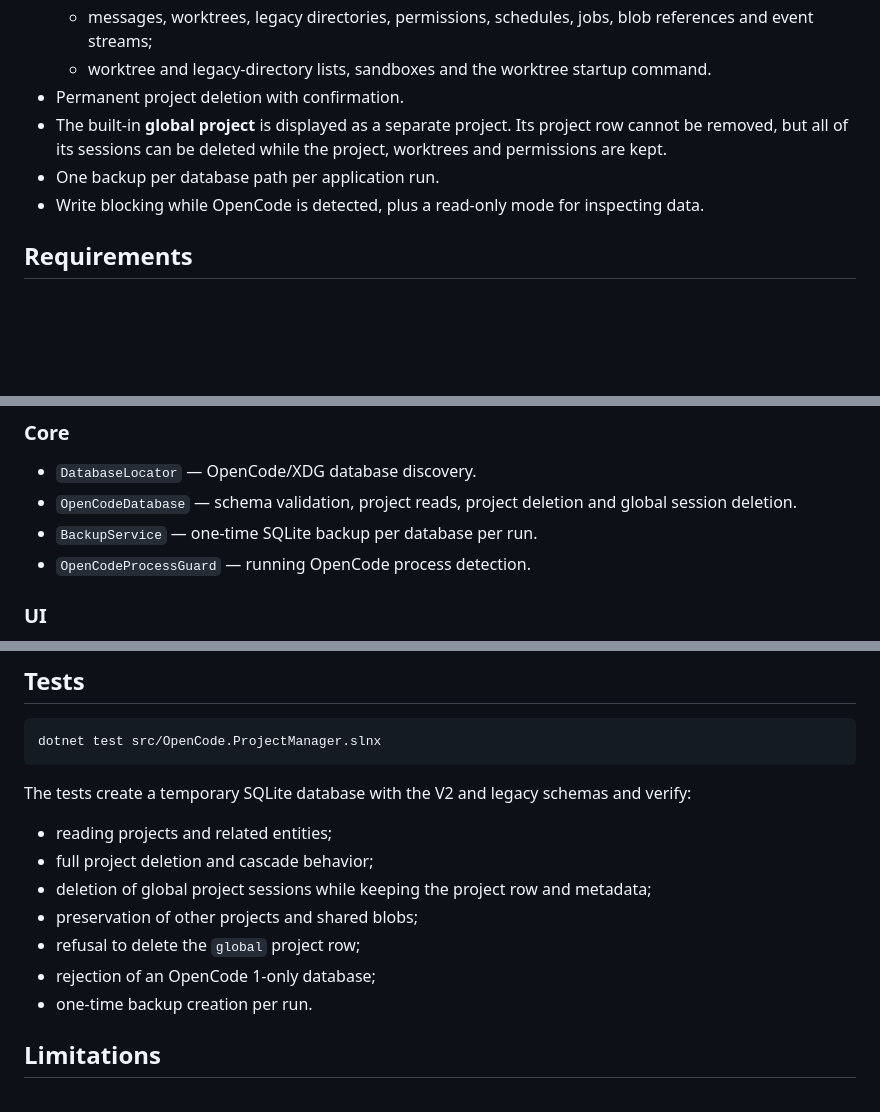
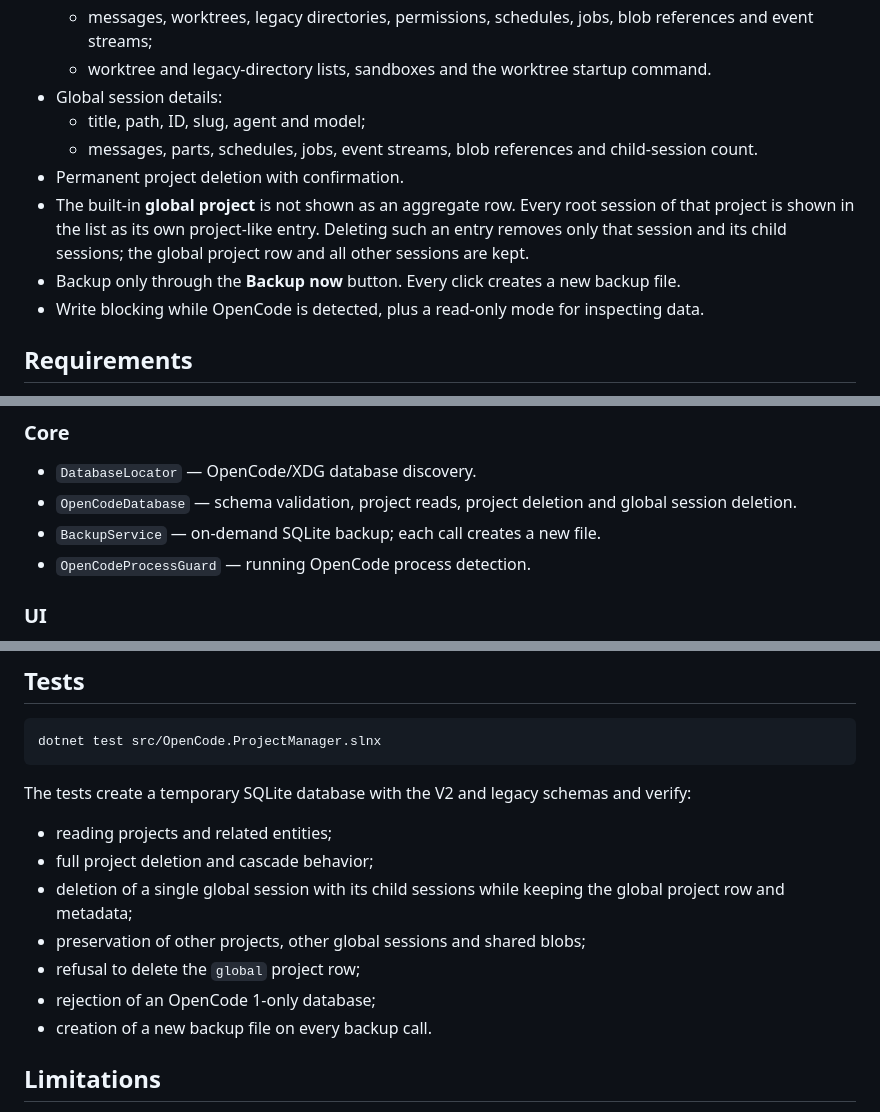
Before and after one commit to Detrav/OpenCode.ProjectManager, a Markdown page: README.md, 3 parts joined by grey strips. GitHub-like rendering; blank space fills up the shorter version.

```diff
--- a/README.md
+++ b/README.md
@@ -22,9 +24,12 @@ The app works directly with `opencode.db`, validates the schema before showing d
   - V2 and legacy session counts;
   - messages, worktrees, legacy directories, permissions, schedules, jobs, blob references and event streams;
   - worktree and legacy-directory lists, sandboxes and the worktree startup command.
+- Global session details:
+  - title, path, ID, slug, agent and model;
+  - messages, parts, schedules, jobs, event streams, blob references and child-session count.
 - Permanent project deletion with confirmation.
-- The built-in **global project** is displayed as a separate project. Its project row cannot be removed, but all of its sessions can be deleted while the project, worktrees and permissions are kept.
-- One backup per database path per application run.
+- The built-in **global project** is not shown as an aggregate row. Every root session of that project is shown in the list as its own project-like entry. Deleting such an entry removes only that session and its child sessions; the global project row and all other sessions are kept.
+- Backup only through the **Backup now** button. Every click creates a new backup file.
 - Write blocking while OpenCode is detected, plus a read-only mode for inspecting data.
 
 ## Requirements
@@ -170,7 +177,7 @@ README.md
 
 - `DatabaseLocator` — OpenCode/XDG database discovery.
 - `OpenCodeDatabase` — schema validation, project reads, project deletion and global session deletion.
-- `BackupService` — one-time SQLite backup per database per run.
+- `BackupService` — on-demand SQLite backup; each call creates a new file.
 - `OpenCodeProcessGuard` — running OpenCode process detection.
 
 ### UI
@@ -188,11 +195,11 @@ The tests create a temporary SQLite database with the V2 and legacy schemas and
 
 - reading projects and related entities;
 - full project deletion and cascade behavior;
-- deletion of global project sessions while keeping the project row and metadata;
-- preservation of other projects and shared blobs;
+- deletion of a single global session with its child sessions while keeping the global project row and metadata;
+- preservation of other projects, other global sessions and shared blobs;
 - refusal to delete the `global` project row;
 - rejection of an OpenCode 1-only database;
-- one-time backup creation per run.
+- creation of a new backup file on every backup call.
 
 ## Limitations
 
```
Also changed, not shown: other parts of README.md (+17 -13 lines), docs/screenshot.png (added), 12 other files.
